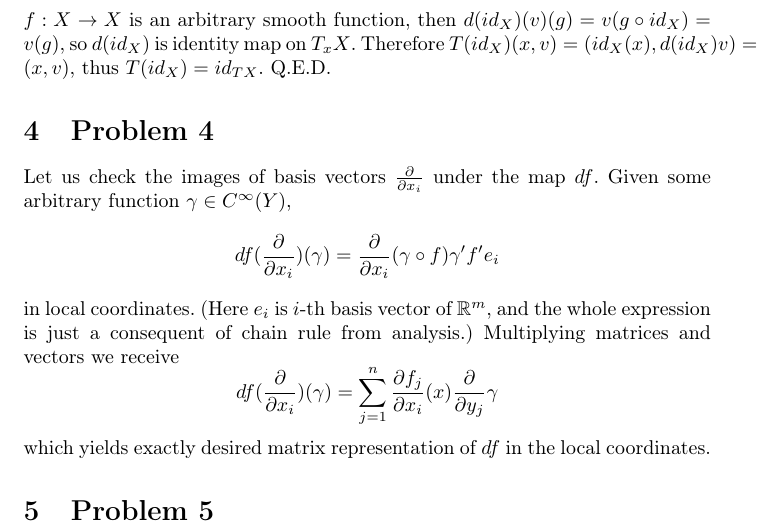
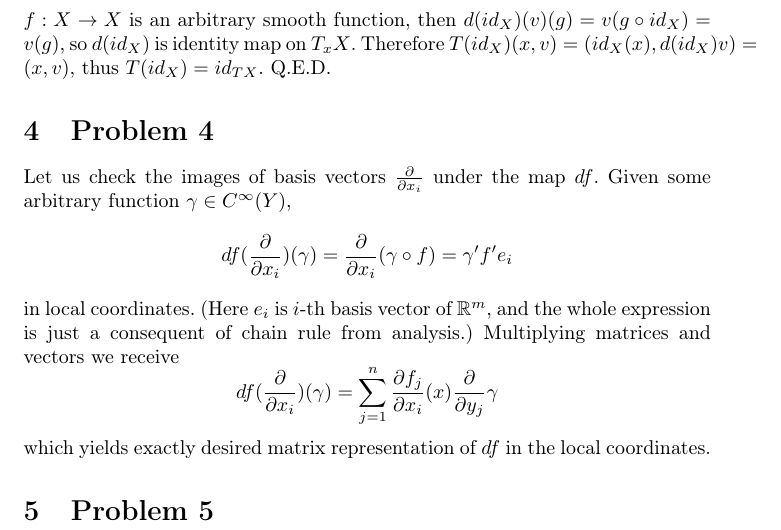
Before and after one commit to GlebChili/DifferentialGeometry, a LaTeX document (Seminar2/krasilich_seminar_2.tex): part of page 3 of 3, cut so that both start at the same text. Compiled offline with pdfLaTeX.

Commit message:
Typo fix

```diff
--- a/Seminar2/krasilich_seminar_2.tex
+++ b/Seminar2/krasilich_seminar_2.tex
@@ -112,7 +112,7 @@ Therefore $T (id_X) (x, v) = (id_X (x), d(id_X)v) = (x, v)$, thus $T (id_X) = id
 
 Let us check the images of basis vectors $\frac{\partial}{\partial x_i}$ under the map $df$.
 Given some arbitrary function $\gamma \in C^\infty (Y)$,
-$$df(\frac{\partial}{\partial x_i})(\gamma) = \frac{\partial}{\partial x_i} (\gamma \circ f) \gamma' f' e_i$$ in local coordinates.
+$$df(\frac{\partial}{\partial x_i})(\gamma) = \frac{\partial}{\partial x_i} (\gamma \circ f) = \gamma' f' e_i$$ in local coordinates.
 (Here $e_i$ is $i$-th basis vector of $\mathbb R^m$, and the whole expression is just a consequent of chain rule from analysis.)
 Multiplying matrices and vectors we receive
 $$df(\frac{\partial}{\partial x_i})(\gamma) = \sum_{j=1}^n \frac{\partial f_j}{\partial x_i}(x) \frac{\partial}{\partial y_j}\gamma$$
```
